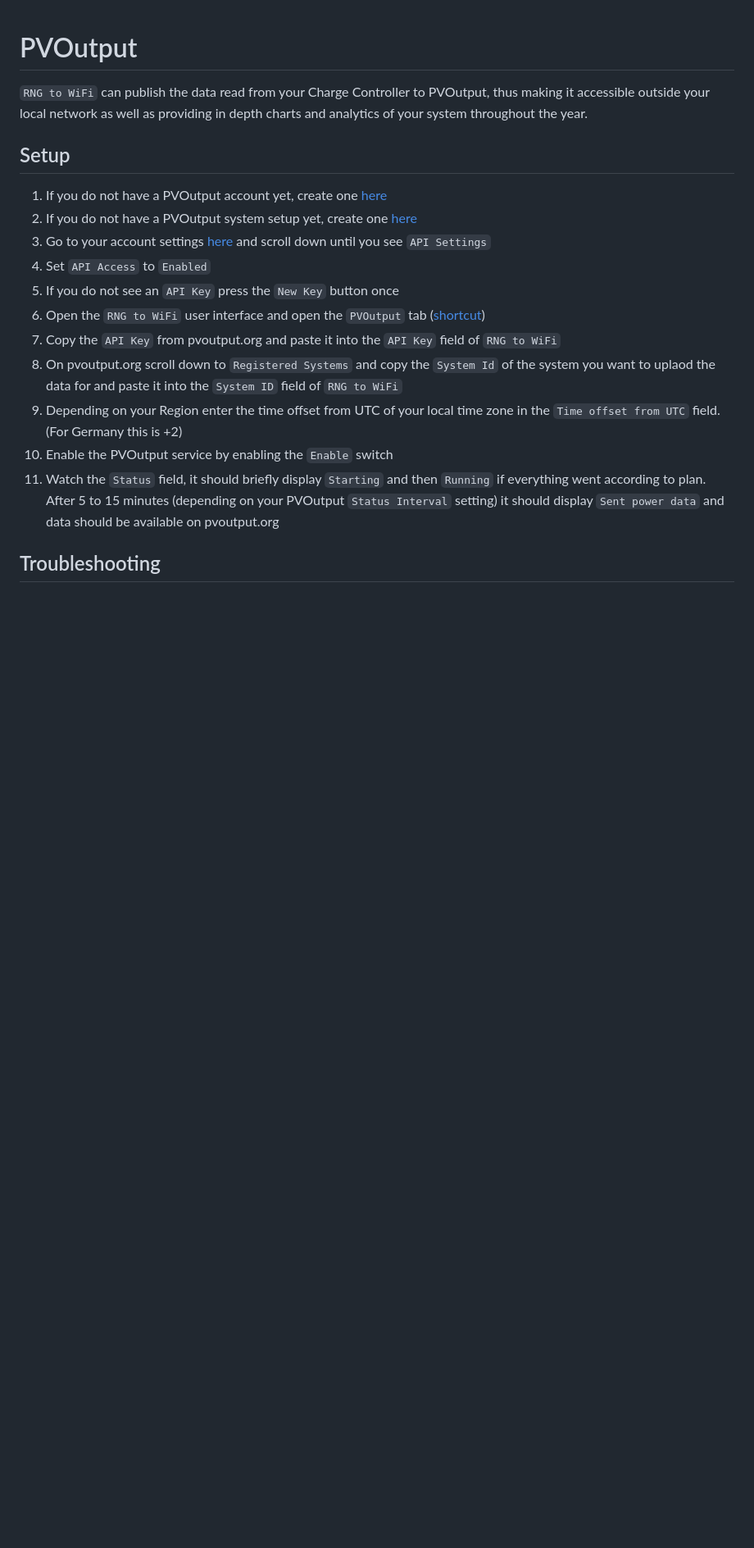
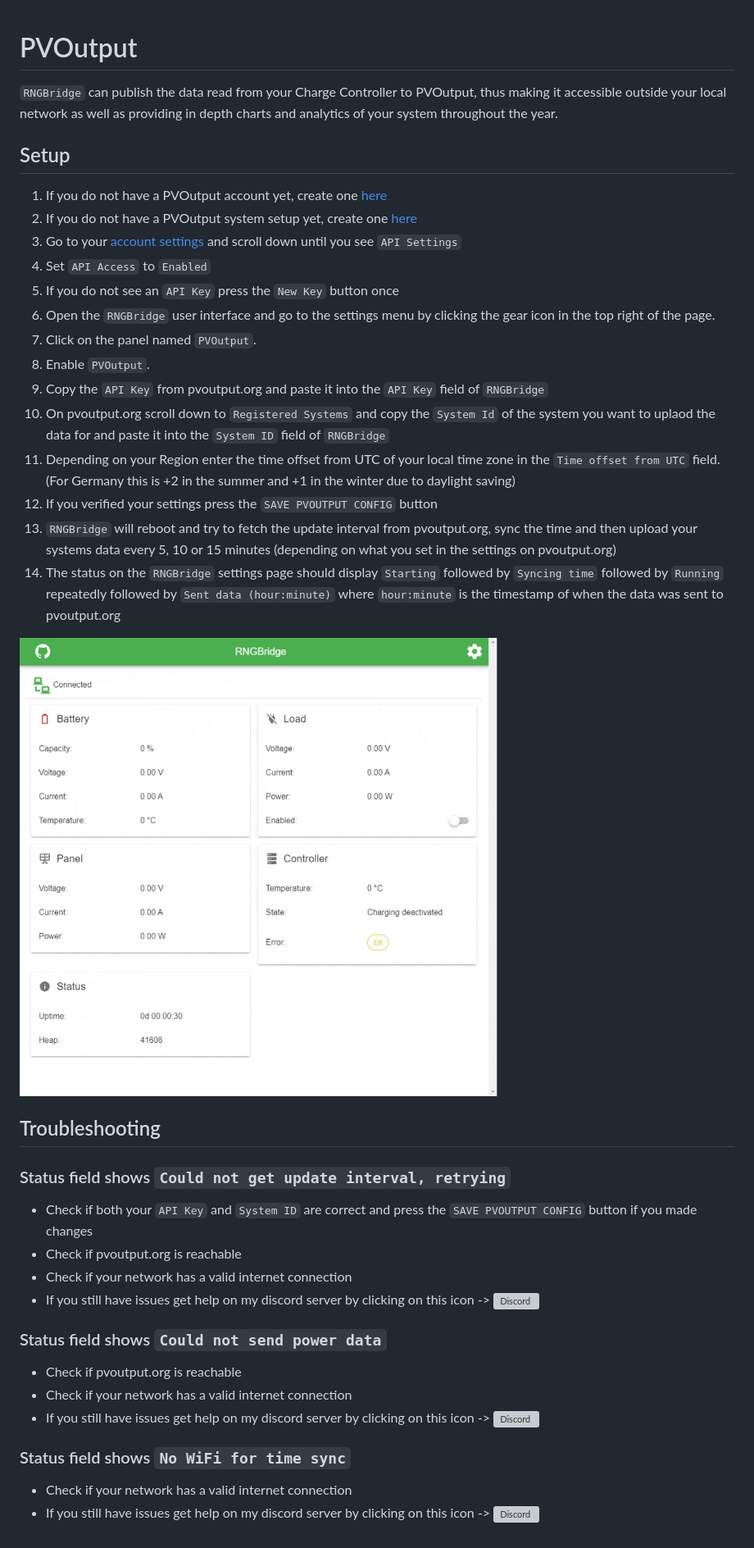
Before and after one commit to enwi/RNGBridgeDoc, a Markdown page: pvoutput.md, the part around the change. Shown: that part at 82% size. Drawn GitHub-style; pictures changed too: images/gif/pvo.gif (added); blank space fills up the shorter version; grey boxes are pictures that could not be loaded.

Commit message:
Update pvoutput and mqtt guide

```diff
--- a/pvoutput.md
+++ b/pvoutput.md
@@ -1,17 +1,36 @@
 # PVOutput
-`RNG to WiFi` can publish the data read from your Charge Controller to PVOutput, thus making it accessible outside your local network as well as providing in depth charts and analytics of your system throughout the year.
+`RNGBridge` can publish the data read from your Charge Controller to PVOutput, thus making it accessible outside your local network as well as providing in depth charts and analytics of your system throughout the year.
 
 ## Setup
 1. If you do not have a PVOutput account yet, create one [here](https://pvoutput.org)
 2. If you do not have a PVOutput system setup yet, create one [here](https://pvoutput.org/addoutput.jsp)
-3. Go to your account settings [here](https://pvoutput.org/account.jsp) and scroll down until you see `API Settings`
+3. Go to your [account settings](https://pvoutput.org/account.jsp) and scroll down until you see `API Settings`
 4. Set `API Access` to `Enabled`
 5. If you do not see an `API Key` press the `New Key` button once
-6. Open the `RNG to WiFi` user interface and open the `PVOutput` tab ([shortcut](http://rngbridge.local/#tab2))
-7. Copy the `API Key` from pvoutput.org and paste it into the `API Key` field of `RNG to WiFi`
-8. On pvoutput.org scroll down to `Registered Systems` and copy the `System Id` of the system you want to uplaod the data for and paste it into the `System ID` field of `RNG to WiFi`
-9. Depending on your Region enter the time offset from UTC of your local time zone in the `Time offset from UTC` field. (For Germany this is +2)
-10. Enable the PVOutput service by enabling the `Enable` switch
-11. Watch the `Status` field, it should briefly display `Starting` and then `Running` if everything went according to plan. After 5 to 15 minutes (depending on your PVOutput `Status Interval` setting) it should display `Sent power data` and data should be available on pvoutput.org
+6. Open the `RNGBridge` user interface and go to the settings menu by clicking the gear icon in the top right of the page.
+7. Click on the panel named `PVOutput`.
+8. Enable `PVOutput`.
+9. Copy the `API Key` from pvoutput.org and paste it into the `API Key` field of `RNGBridge`
+10. On pvoutput.org scroll down to `Registered Systems` and copy the `System Id` of the system you want to uplaod the data for and paste it into the `System ID` field of `RNGBridge`
+11. Depending on your Region enter the time offset from UTC of your local time zone in the `Time offset from UTC` field. (For Germany this is +2 in the summer and +1 in the winter due to daylight saving)
+12. If you verified your settings press the `SAVE PVOUTPUT CONFIG` button
+13. `RNGBridge` will reboot and try to fetch the update interval from pvoutput.org, sync the time and then upload your systems data every 5, 10 or 15 minutes (depending on what you set in the settings on pvoutput.org)
+14. The status on the `RNGBridge` settings page should display `Starting` followed by `Syncing time` followed by `Running` repeatedly followed by `Sent data (hour:minute)` where `hour:minute` is the timestamp of when the data was sent to pvoutput.org
+
+<img src="https://github.com/enwi/RNGBridgeDoc/blob/main/images/gif/pvo.gif" width="600">
 
 ## Troubleshooting
+### Status field shows `Could not get update interval, retrying`
+- Check if both your `API Key` and `System ID` are correct and press the `SAVE PVOUTPUT CONFIG` button if you made changes
+- Check if pvoutput.org is reachable
+- Check if your network has a valid internet connection
+- If you still have issues get help on my discord server by clicking on this icon -> [![Discord](https://img.shields.io/discord/781219798931603527.svg?label=enwi&logo=discord&logoColor=ffffff&color=7389D8&labelColor=6A7EC2)](https://discord.gg/YxVyJWX62h)
+
+### Status field shows `Could not send power data`
+- Check if pvoutput.org is reachable
+- Check if your network has a valid internet connection
+- If you still have issues get help on my discord server by clicking on this icon -> [![Discord](https://img.shields.io/discord/781219798931603527.svg?label=enwi&logo=discord&logoColor=ffffff&color=7389D8&labelColor=6A7EC2)](https://discord.gg/YxVyJWX62h)
+
+### Status field shows `No WiFi for time sync`
+- Check if your network has a valid internet connection
+- If you still have issues get help on my discord server by clicking on this icon -> [![Discord](https://img.shields.io/discord/781219798931603527.svg?label=enwi&logo=discord&logoColor=ffffff&color=7389D8&labelColor=6A7EC2)](https://discord.gg/YxVyJWX62h)
```
Also changed, not shown: mqtt.md (+8 -8 lines).
